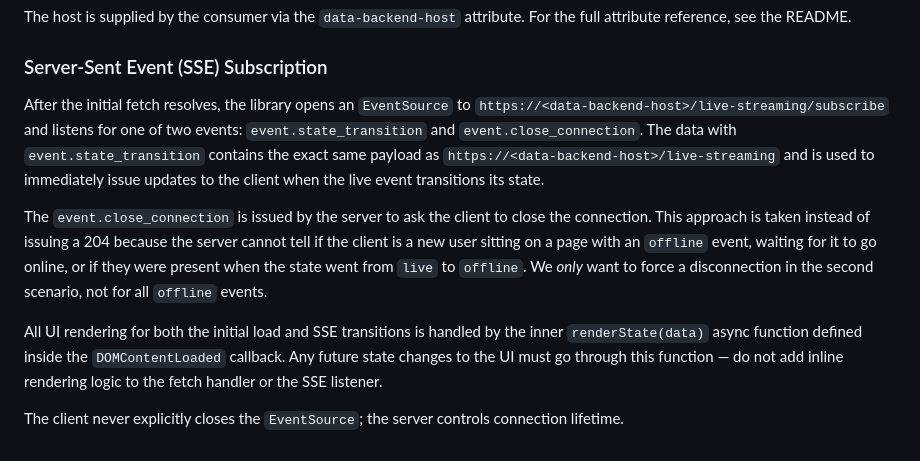
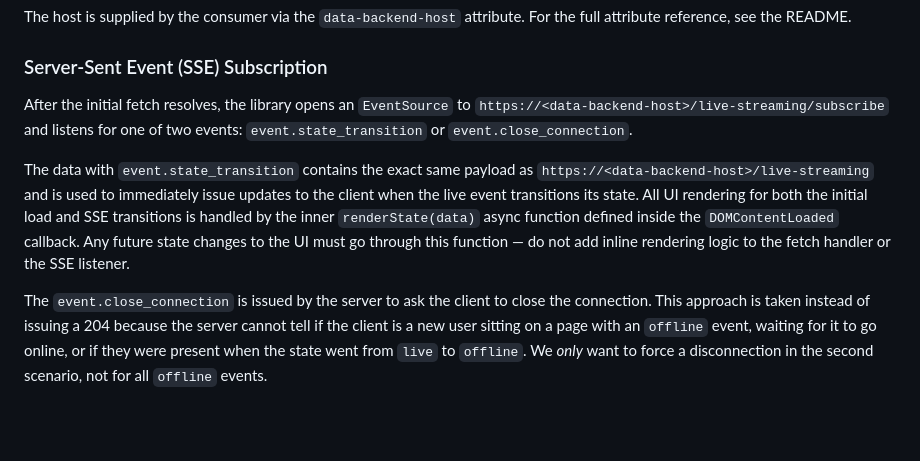
Before and after one commit to literal-life-church/video-player, a Markdown page: AGENTS.md, the part around the change. Drawn GitHub-style; blank space fills up the shorter version.

Commit message:
Update agent docs

```diff
--- a/AGENTS.md
+++ b/AGENTS.md
@@ -62,10 +62,8 @@ The host is supplied by the consumer via the `data-backend-host` attribute. For
 
 ### Server-Sent Event (SSE) Subscription
 
-After the initial fetch resolves, the library opens an `EventSource` to `https://<data-backend-host>/live-streaming/subscribe` and listens for one of two events: `event.state_transition` and `event.close_connection`. The data with `event.state_transition` contains the exact same payload as `https://<data-backend-host>/live-streaming` and is used to immediately issue updates to the client when the live event transitions its state.
+After the initial fetch resolves, the library opens an `EventSource` to `https://<data-backend-host>/live-streaming/subscribe` and listens for one of two events: `event.state_transition` or `event.close_connection`.
+
+The data with `event.state_transition` contains the exact same payload as `https://<data-backend-host>/live-streaming` and is used to immediately issue updates to the client when the live event transitions its state. All UI rendering for both the initial load and SSE transitions is handled by the inner `renderState(data)` async function defined inside the `DOMContentLoaded` callback. Any future state changes to the UI must go through this function — do not add inline rendering logic to the fetch handler or the SSE listener.
 
 The `event.close_connection` is issued by the server to ask the client to close the connection. This approach is taken instead of issuing a 204 because the server cannot tell if the client is a new user sitting on a page with an `offline` event, waiting for it to go online, or if they were present when the state went from `live` to `offline`. We _only_ want to force a disconnection in the second scenario, not for all `offline` events.
-
-All UI rendering for both the initial load and SSE transitions is handled by the inner `renderState(data)` async function defined inside the `DOMContentLoaded` callback. Any future state changes to the UI must go through this function — do not add inline rendering logic to the fetch handler or the SSE listener.
-
-The client never explicitly closes the `EventSource`; the server controls connection lifetime.
```
